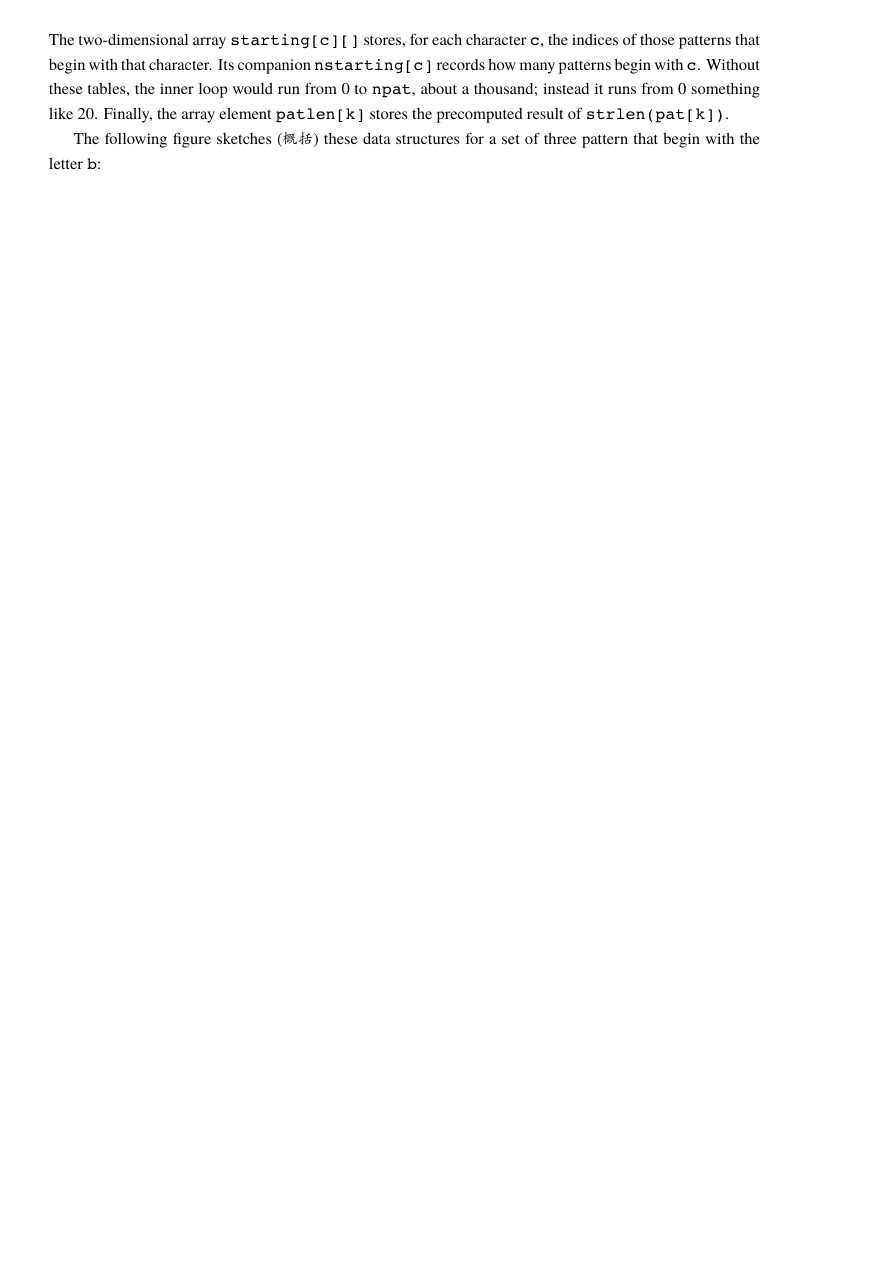
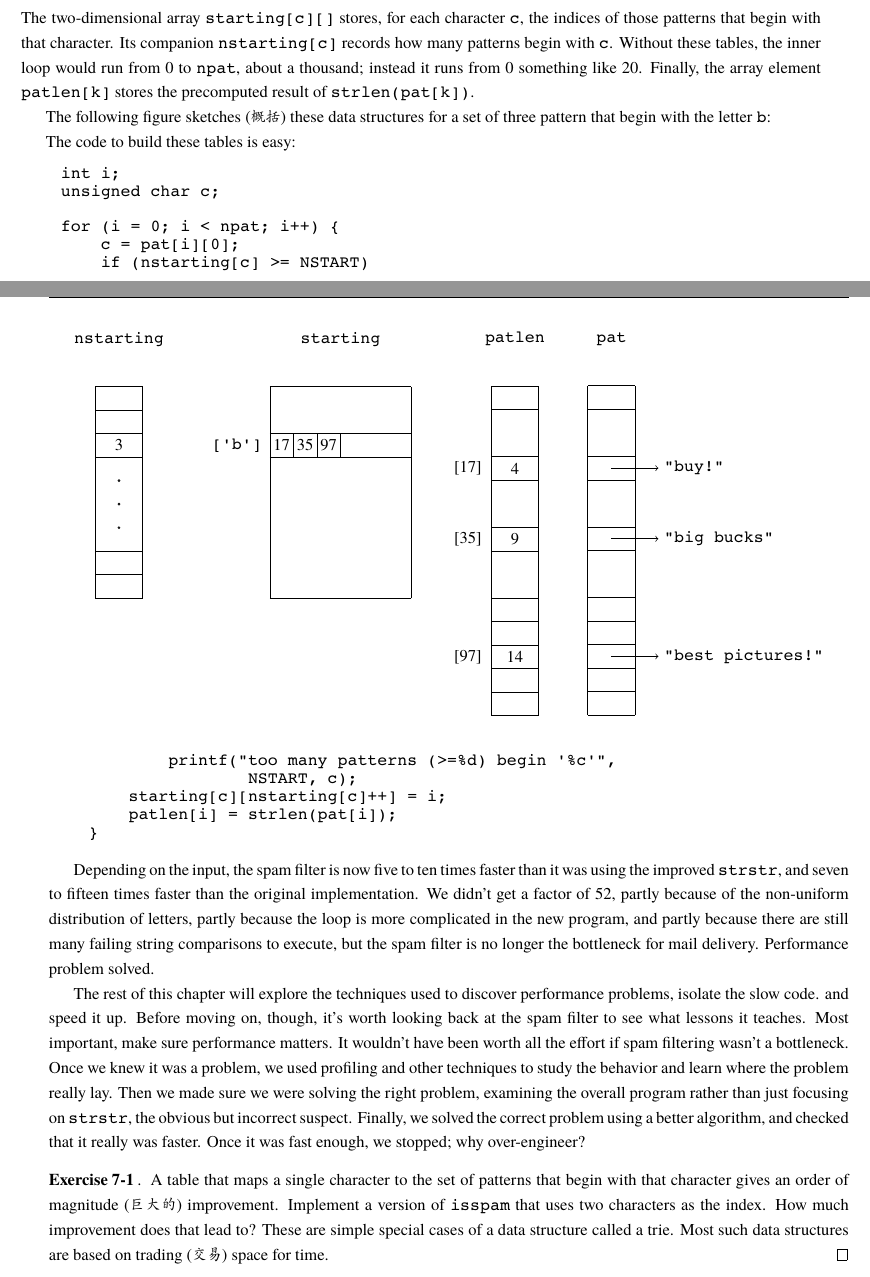
Before and after one commit to wuzhouhui/practice_of_programming, a LaTeX thesis (tpop.tex, which reads chapt7.tex, preamble.tex): part of page 61 of 66 before the commit and two parts of pages 56 and 57 of 62 after it, the two joined at a grey line, cut so that both start at the same text, the shorter picture padded with empty space. Compiled offline with XeLaTeX; a missing font is replaced by an installed copy or a similar font.

Commit message:
Complete section "A Bottleneck"
除此之外, 还在封面增加了本项目的 github 链接, 将 outer (奇数页
的右边距) 减小为 2cm.

```diff
--- a/chapt7.tex
+++ b/chapt7.tex
@@ -266,3 +266,139 @@ of \verb'strlen(pat[k])'.
 
 The following figure sketches (概括) these data structures for a set of
 three pattern that begin with the letter \verb'b':
+\begin{figure}[h]
+\centering
+\begin{varwidth}[t]{\textwidth}
+    \vspace{0pt}
+\begin{tikzpicture}
+\draw (0, 0) -- (1, 0);
+\draw (0, 4.5) -- (1, 4.5);
+\draw (0, 0) -- (0, 4.5);
+\draw (1, 0) -- (1, 4.5);
+
+\draw (0, 3.0) -- (1, 3.0);
+\draw (0, 3.5) -- (1, 3.5);
+\draw (0, 4.0) -- (1, 4.0);
+\node at (0.5, 3.25) {3};
+
+\draw (0.5, 1.5) circle (0.02);
+\draw (0.5, 2.0) circle (0.02);
+\draw (0.5, 2.5) circle (0.02);
+
+\draw (0, 0.5) -- (1, 0.5);
+\draw (0, 1.0) -- (1, 1.0);
+
+\node at (0.5, 5.5) {\texttt{nstarting}};
+\end{tikzpicture}
+\end{varwidth}
+\qquad
+\begin{varwidth}[t]{\textwidth}
+    \vspace{0pt}
+\begin{tikzpicture}
+\draw (0, 0) -- (3, 0);
+\draw (0, 4.5) -- (3, 4.5);
+\draw (0, 0) -- (0, 4.5);
+\draw (3, 0) -- (3, 4.5);
+
+\draw (0, 3.5) -- (3, 3.5);
+\draw (0, 3.0) -- (3, 3.0);
+
+\draw (0.5, 3.0) -- (0.5, 3.5);
+\draw (1.0, 3.0) -- (1.0, 3.5);
+\draw (1.5, 3.0) -- (1.5, 3.5);
+\node at (0.25, 3.25) {17};
+\node at (0.75, 3.25) {35};
+\node at (1.25, 3.25) {97};
+\node at (-0.7, 3.25) {\verb"['b']"};
+
+\node at (1.5, 5.5) {\texttt{starting}};
+\end{tikzpicture}
+\end{varwidth}
+\qquad
+\begin{varwidth}[t]{\textwidth}
+    \vspace{0pt}
+\begin{tikzpicture}
+\foreach \y in {0.0, 0.5, 1.0, 1.5, 2.0, 2.5, 3.5, 4.0, 5.0, 5.5, 6.5,
+	7.0} {
+    \draw (0, \y) -- (1, \y);
+}
+\draw (0, 0) -- (0, 7.0);
+\draw (1, 0) -- (1, 7.0);
+
+\node at (0.5, 1.25) {14};
+\node at (0.5, 3.75) {9};
+\node at (0.5, 5.25) {4};
+\node at (-0.5, 1.25) {[97]};
+\node at (-0.5, 3.75) {[35]};
+\node at (-0.5, 5.25) {[17]};
+
+\node at (0.5, 8.0) {\texttt{patlen}};
+\end{tikzpicture}
+\end{varwidth}
+\qquad
+\begin{varwidth}[t]{\textwidth}
+    \vspace{0pt}
+\begin{tikzpicture}
+\foreach \y in {0.0, 0.5, 1.0, 1.5, 2.0, 2.5, 3.5, 4.0, 5.0, 5.5, 6.5,
+	7.0} {
+    \draw (0, \y) -- (1, \y);
+}
+\draw (0, 0) -- (0, 7.0);
+\draw (1, 0) -- (1, 7.0);
+
+\draw[->] (0.5, 1.25) -- (1.5, 1.25);
+\draw[->] (0.5, 3.75) -- (1.5, 3.75);
+\draw[->] (0.5, 5.25) -- (1.5, 5.25);
+\node[right] at (1.5, 1.25) {\verb'"best pictures!"'};
+\node[right] at (1.5, 3.75) {\verb'"big bucks"'};
+\node[right] at (1.5, 5.25) {\verb'"buy!"'};
+
+\node at (0.5, 8.0) {\texttt{pat}};
+\end{tikzpicture}
+\end{varwidth}
+
+\end{figure}
+
+The code to build these tables is easy:
+\begin{wellcode}
+    int i;
+    unsigned char c;
+
+    for (i = 0; i < npat; i++) {
+        c = pat[i][0];
+        if (nstarting[c] >= NSTART)
+            printf("too many patterns (>=%d) begin '%c'",
+                    NSTART, c);
+        starting[c][nstarting[c]++] = i;
+        patlen[i] = strlen(pat[i]);
+    }
+\end{wellcode}
+
+Depending on the input, the spam filter is now five to ten times faster
+than it was using the improved \verb'strstr', and seven to fifteen times
+faster than the original implementation. We didn't get a factor of 52,
+partly because of the non-uniform distribution of letters, partly because
+the loop is more complicated in the new program, and partly because there
+are still many failing string comparisons to execute, but the spam filter
+is no longer the bottleneck for mail delivery. Performance problem solved.
+
+The rest of this chapter will explore the techniques used to discover
+performance problems, isolate the slow code. and speed it up. Before moving
+on, though, it's worth looking back at the spam filter to see what lessons
+it teaches. Most important, make sure performance matters. It wouldn't have
+been worth all the effort if spam filtering wasn't a bottleneck. Once we
+knew it was a problem, we used profiling and other techniques to study the
+behavior and learn where the problem really lay. Then we made sure we were
+solving the right problem, examining the overall program rather than just
+focusing on \verb'strstr', the obvious but incorrect suspect. Finally, we
+solved the correct problem using a better algorithm, and checked that it
+really was faster. Once it was fast enough, we stopped; why over-engineer?
+
+\begin{exercise}
+    A table that maps a single character to the set of patterns that begin
+    with that character gives an order of magnitude (巨大的) improvement.
+    Implement a version of \verb'isspam' that uses two characters as the
+    index. How much improvement does that lead to? These are simple special
+    cases of a data structure called a trie. Most such data structures are
+    based on trading (交易) space for time.
+\end{exercise}
--- a/preamble.tex
+++ b/preamble.tex
@@ -13,8 +13,10 @@
 \usepackage{verbatim}
 \usepackage{fancyvrb}
 \usepackage{fancyhdr}
+\usepackage{tikz}
+\usepackage{varwidth}
 
-\geometry{bottom = 2cm}
+\geometry{bottom = 2cm, outer = 2cm}
 %\geometry{ left = 3cm, right = 3cm, bottom = 2cm }
 
 \pagestyle{fancy}
@@ -69,4 +71,6 @@
 {\end{proof}}
 
 \title{The Practice of Programming}
-\author{Brian W.Kernighan \and Rob Pike}
+\author{Brian W.Kernighan \and Rob Pike \and
+    \url{https://github.com/wuzhouhui/tpop}
+}
```
Also changed, not shown: tpop.pdf, 1 other file.
